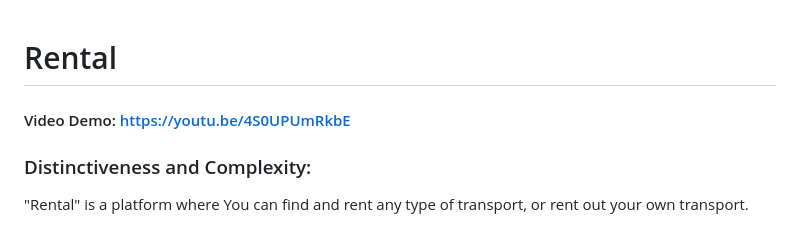
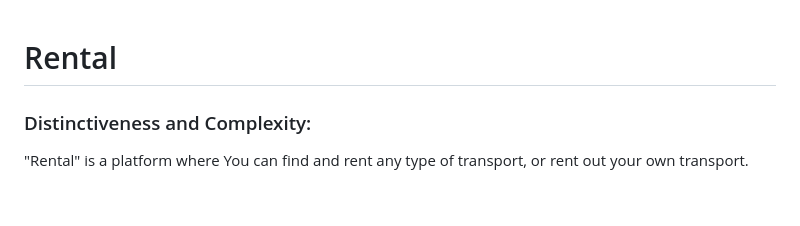
Before and after one commit to Leongard91/rental, a Markdown page: README.md, the part around the change. GitHub-like rendering; blank space fills up the shorter version.

```diff
--- a/README.md
+++ b/README.md
@@ -1,5 +1,5 @@
 # Rental
-#### Video Demo: https://youtu.be/4S0UPUmRkbE
+
 ### Distinctiveness and Complexity:
 
 "Rental" is a platform where You can find and rent any type of transport, or rent out your own transport.
```
